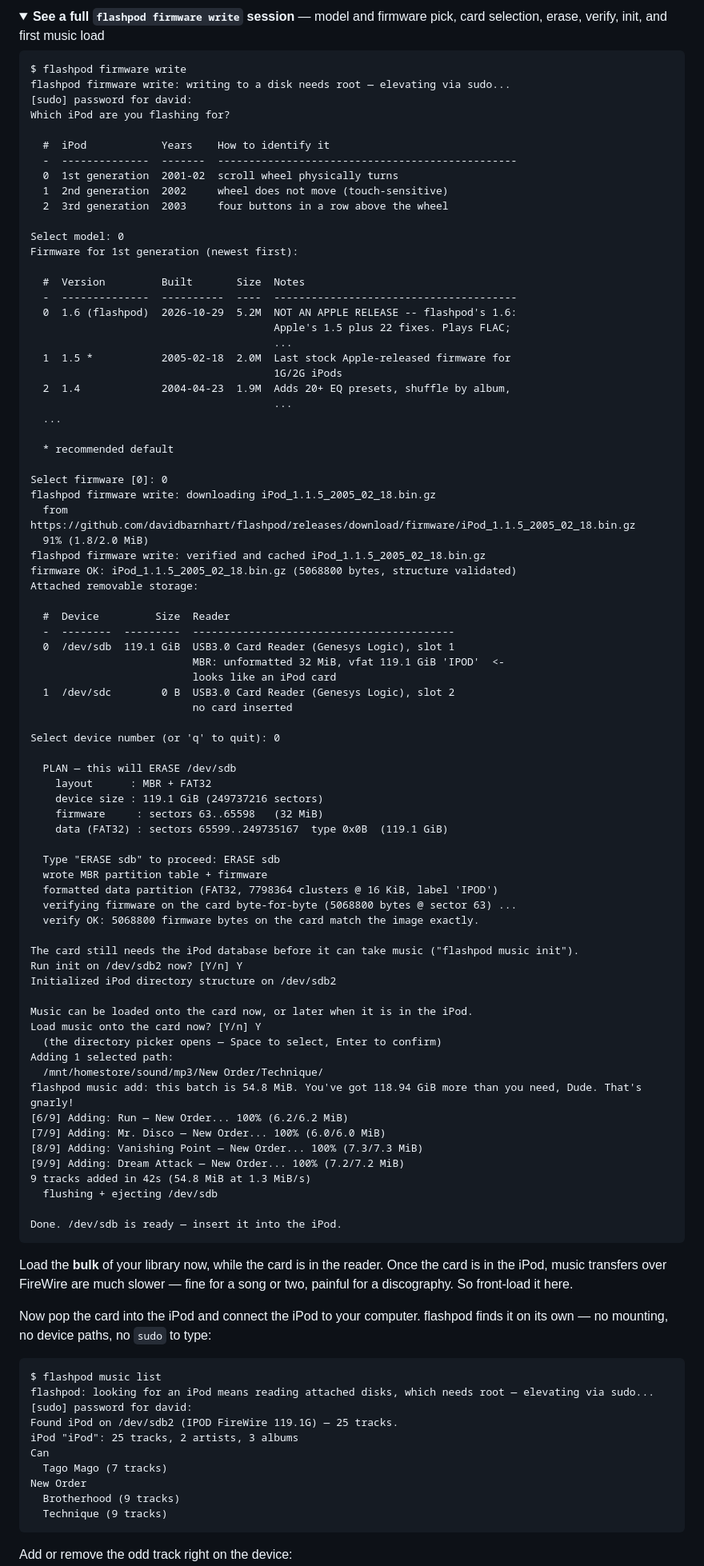
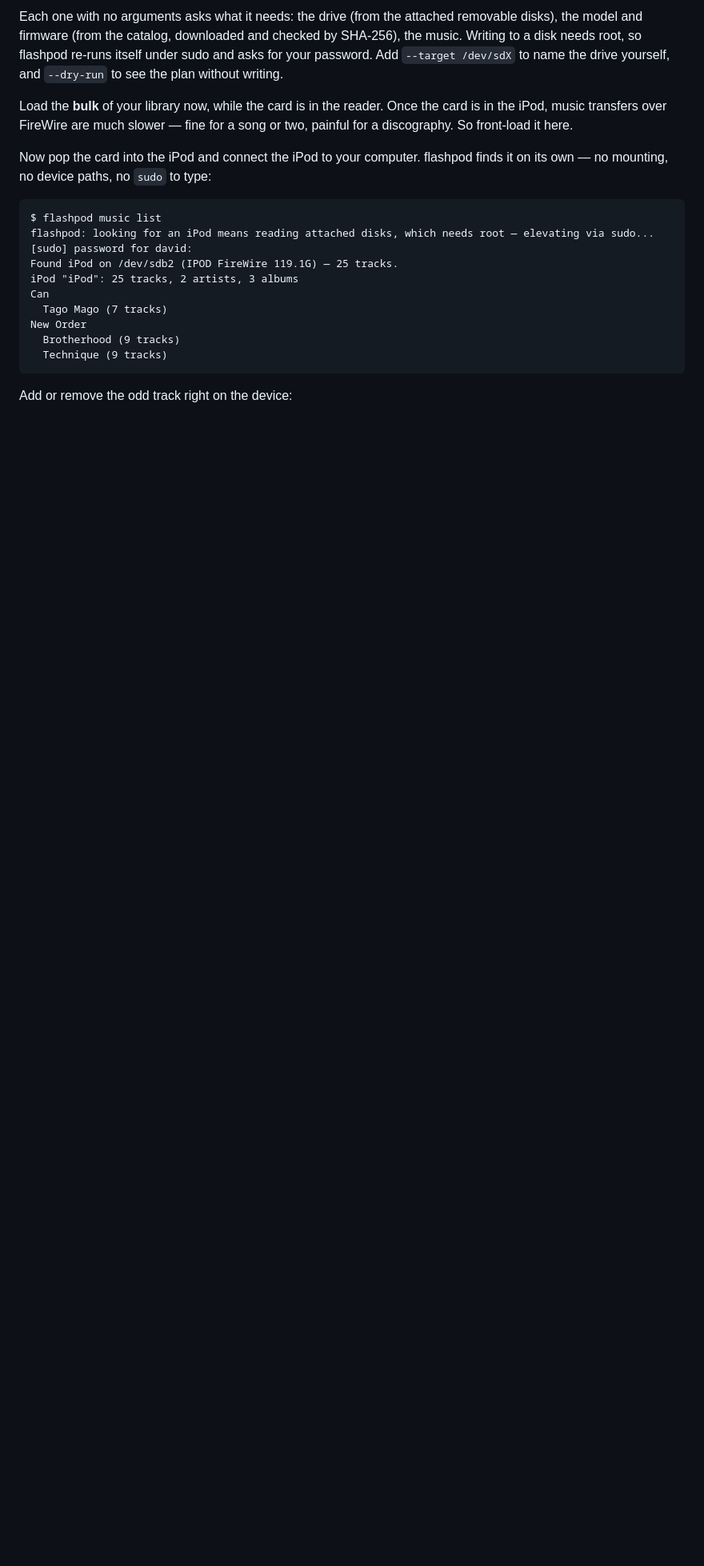
Before and after one commit to davidbarnhart/flashpod, a Markdown page: README.md, the part around one of its changes. Shown at 80% size. GitHub-like rendering; folded sections open; blank space fills up the shorter version.

````diff
--- a/README.md
+++ b/README.md
@@ -149,87 +158,10 @@ flashpod firmware write    # full workflow to partition and format a card,
 ```
 
-<details>
-<summary><strong>See a full <code>flashpod firmware write</code> session</strong> — model and firmware pick, card selection, erase, verify, init, and first music load</summary>
-
-```
-$ flashpod firmware write
-flashpod firmware write: writing to a disk needs root — elevating via sudo...
-[sudo] password for david:
-Which iPod are you flashing for?
-
-  #  iPod            Years    How to identify it
-  -  --------------  -------  ------------------------------------------------
-  0  1st generation  2001-02  scroll wheel physically turns
-  1  2nd generation  2002     wheel does not move (touch-sensitive)
-  2  3rd generation  2003     four buttons in a row above the wheel
-
-Select model: 0
-Firmware for 1st generation (newest first):
-
-  #  Version         Built       Size  Notes
-  -  --------------  ----------  ----  ---------------------------------------
-  0  1.6 (flashpod)  2026-10-29  5.2M  NOT AN APPLE RELEASE -- flashpod's 1.6:
-                                       Apple's 1.5 plus 22 fixes. Plays FLAC;
-                                       ...
-  1  1.5 *           2005-02-18  2.0M  Last stock Apple-released firmware for
-                                       1G/2G iPods
-  2  1.4             2004-04-23  1.9M  Adds 20+ EQ presets, shuffle by album,
-                                       ...
-  ...
-
-  * recommended default
-
-Select firmware [0]: 0
-flashpod firmware write: downloading iPod_1.1.5_2005_02_18.bin.gz
-  from https://github.com/davidbarnhart/flashpod/releases/download/firmware/iPod_1.1.5_2005_02_18.bin.gz
-  91% (1.8/2.0 MiB)
-flashpod firmware write: verified and cached iPod_1.1.5_2005_02_18.bin.gz
-firmware OK: iPod_1.1.5_2005_02_18.bin.gz (5068800 bytes, structure validated)
-Attached removable storage:
-
-  #  Device         Size  Reader
-  -  --------  ---------  ------------------------------------------
-  0  /dev/sdb  119.1 GiB  USB3.0 Card Reader (Genesys Logic), slot 1
-                          MBR: unformatted 32 MiB, vfat 119.1 GiB 'IPOD'  <-
-                          looks like an iPod card
-  1  /dev/sdc        0 B  USB3.0 Card Reader (Genesys Logic), slot 2
-                          no card inserted
-
-Select device number (or 'q' to quit): 0
-
-  PLAN — this will ERASE /dev/sdb
-    layout      : MBR + FAT32
-    device size : 119.1 GiB (249737216 sectors)
-    firmware     : sectors 63..65598   (32 MiB)
-    data (FAT32) : sectors 65599..249735167  type 0x0B  (119.1 GiB)
-
-  Type "ERASE sdb" to proceed: ERASE sdb
-  wrote MBR partition table + firmware
-  formatted data partition (FAT32, 7798364 clusters @ 16 KiB, label 'IPOD')
-  verifying firmware on the card byte-for-byte (5068800 bytes @ sector 63) ...
-  verify OK: 5068800 firmware bytes on the card match the image exactly.
-
-The card still needs the iPod database before it can take music ("flashpod music init").
-Run init on /dev/sdb2 now? [Y/n] Y
-Initialized iPod directory structure on /dev/sdb2
-
-Music can be loaded onto the card now, or later when it is in the iPod.
-Load music onto the card now? [Y/n] Y
-  (the directory picker opens — Space to select, Enter to confirm)
-Adding 1 selected path:
-  /mnt/homestore/sound/mp3/New Order/Technique/
-flashpod music add: this batch is 54.8 MiB. You've got 118.94 GiB more than you need, Dude. That's gnarly!
-[6/9] Adding: Run — New Order... 100% (6.2/6.2 MiB)
-[7/9] Adding: Mr. Disco — New Order... 100% (6.0/6.0 MiB)
-[8/9] Adding: Vanishing Point — New Order... 100% (7.3/7.3 MiB)
-[9/9] Adding: Dream Attack — New Order... 100% (7.2/7.2 MiB)
-9 tracks added in 42s (54.8 MiB at 1.3 MiB/s)
-  flushing + ejecting /dev/sdb
-
-Done. /dev/sdb is ready — insert it into the iPod.
-```
-
-</details>
+Each one with no arguments asks what it needs: the drive (from the attached
+removable disks), the model and firmware (from the catalog, downloaded and
+checked by SHA-256), the music. Writing to a disk needs root, so flashpod
+re-runs itself under sudo and asks for your password. Add `--target /dev/sdX`
+to name the drive yourself, and `--dry-run` to see the plan without writing.
 
 Load the **bulk** of your library now, while the card is in the reader. Once the
 card is in the iPod, music transfers over FireWire are much slower — fine for a
````
Also changed, not shown: other parts of README.md (+118 -88 lines).
